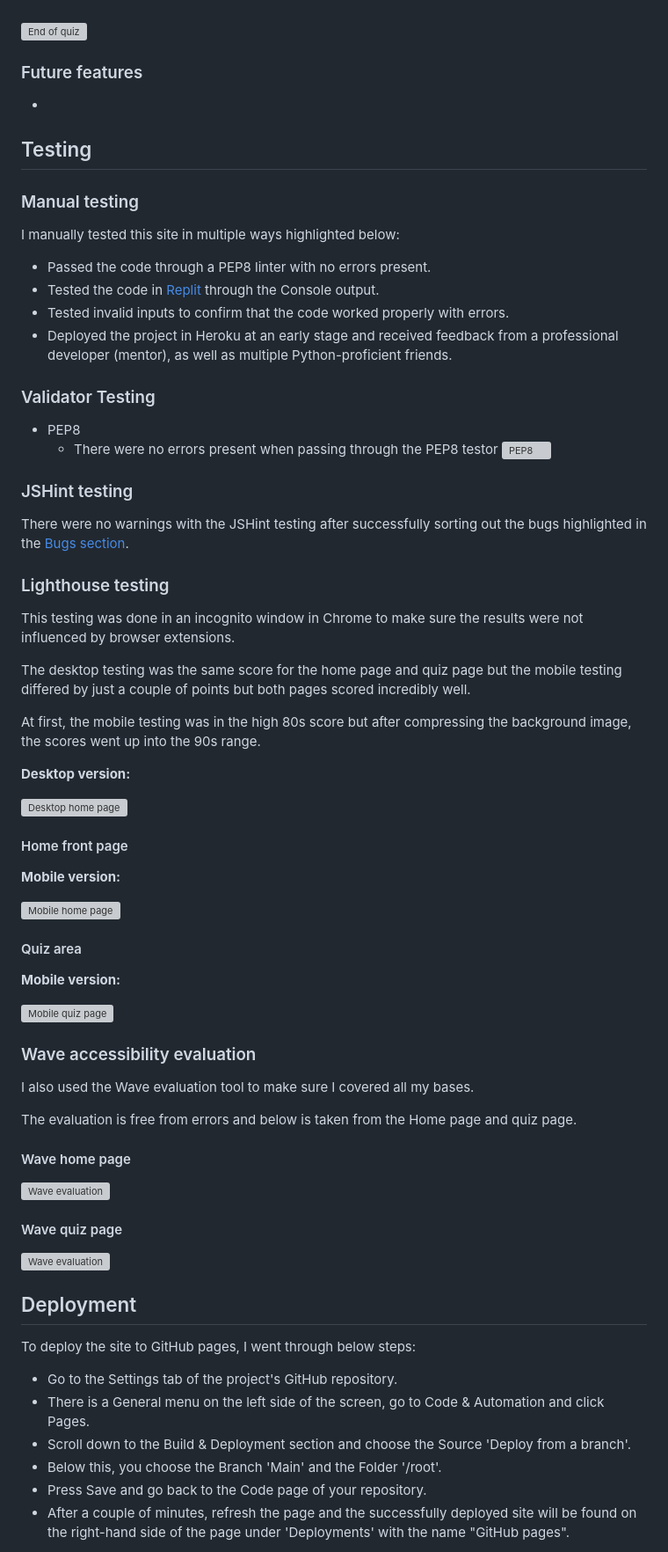
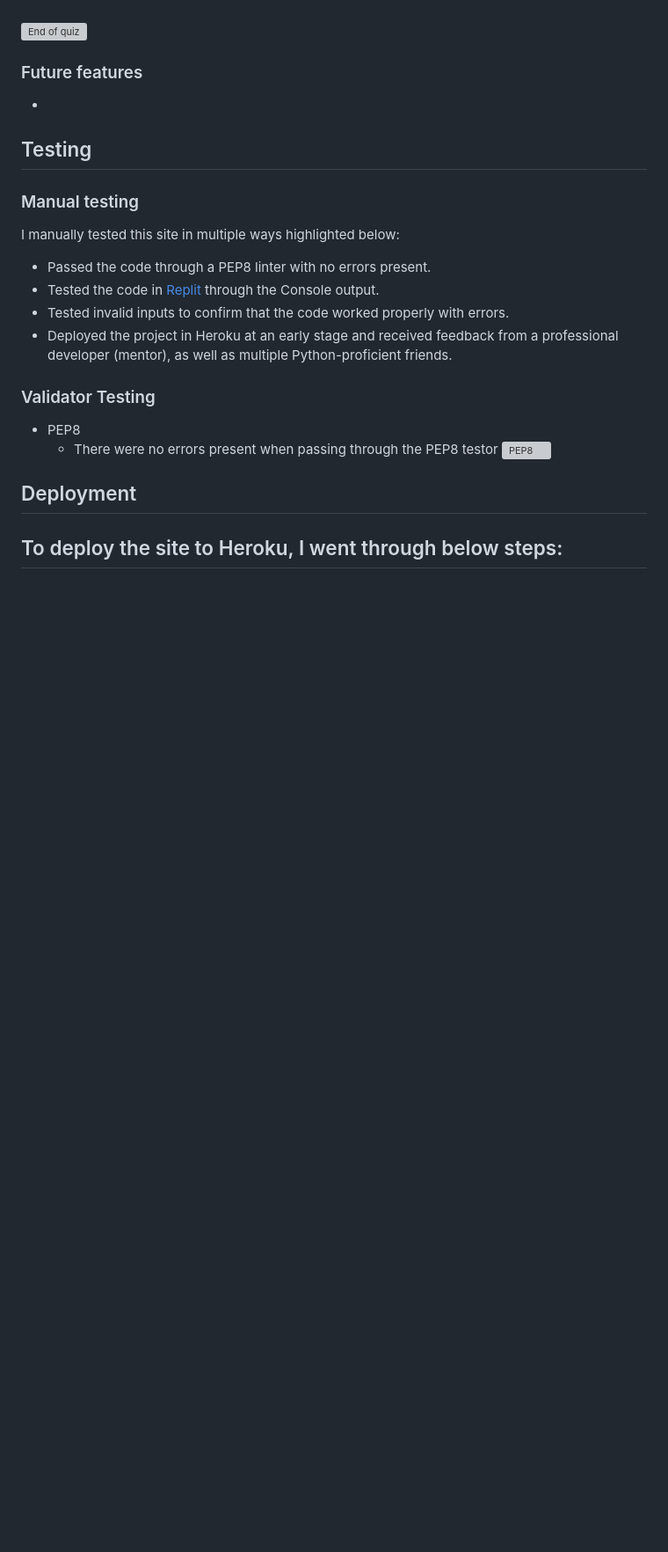
Before and after one commit to Mayamariaruth/tic_tac_toe, a Markdown page: README.md, the part around one of its changes. Shown at 88% size. Rendered like a GitHub page; blank space fills up the shorter version; grey boxes are pictures that could not be loaded.

```diff
--- a/README.md
+++ b/README.md
@@ -80,51 +70,8 @@ I manually tested this site in multiple ways highlighted below:
 - PEP8
   - There were no errors present when passing through the PEP8 testor ![PEP8](docs/screenshots/)
 
-### JSHint testing
-There were no warnings with the JSHint testing after successfully sorting out the bugs highlighted in the [Bugs section](#bugs).
-
-### Lighthouse testing
-
-This testing was done in an incognito window in Chrome to make sure the results were not influenced by browser extensions.
-
-The desktop testing was the same score for the home page and quiz page but the mobile testing differed by just a couple of points but both pages scored incredibly well.
-
-At first, the mobile testing was in the high 80s score but after compressing the background image, the scores went up into the 90s range.
-
-__Desktop version:__
-
-![Desktop home page](docs/screenshots/lighthouse-desktop.png)
-
-#### Home front page
-__Mobile version:__
-
-![Mobile home page](docs/screenshots/home-mobile.png)
-
-#### Quiz area
-
-__Mobile version:__
-
-![Mobile quiz page](docs/screenshots/quiz-mobile.png)
-
-### Wave accessibility evaluation
-
-I also used the Wave evaluation tool to make sure I covered all my bases.
-
-The evaluation is free from errors and below is taken from the Home page and quiz page.
-
-#### Wave home page
-![Wave evaluation](docs/screenshots/wave-home.png)
-
-#### Wave quiz page
-![Wave evaluation](docs/screenshots/wave-quiz.png)
-
 ## Deployment
 
-To deploy the site to GitHub pages, I went through below steps:
-- Go to the Settings tab of the project's GitHub repository.
-- There is a General menu on the left side of the screen, go to Code & Automation and click Pages.
-- Scroll down to the Build & Deployment section and choose the Source 'Deploy from a branch'.
-- Below this, you choose the Branch 'Main' and the Folder '/root'.
-- Press Save and go back to the Code page of your repository.
-- After a couple of minutes, refresh the page and the successfully deployed site will be found on the right-hand side of the page under 'Deployments' with the name "GitHub pages".
+To deploy the site to Heroku, I went through below steps:
+-
 
```
Also changed, not shown: other parts of README.md (+7 -60 lines).
